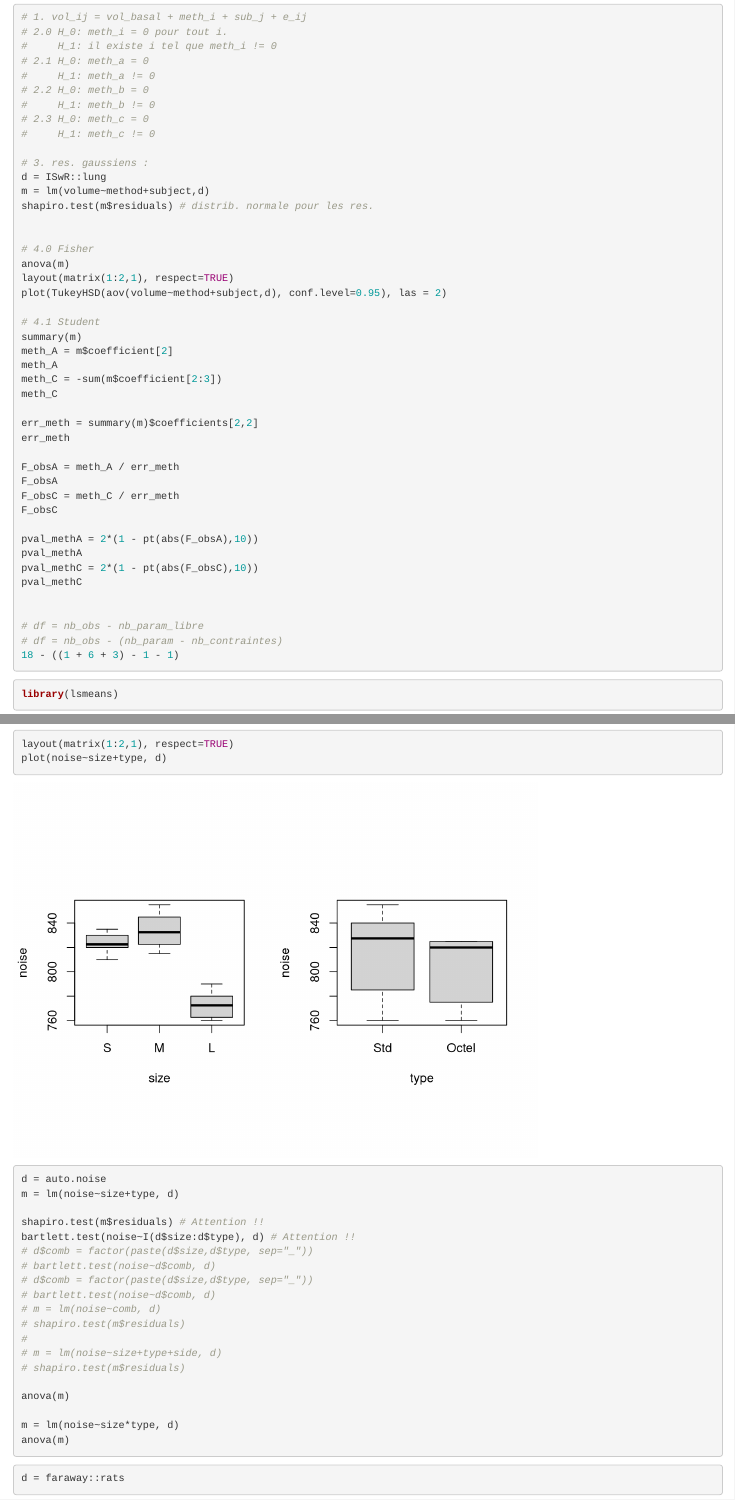
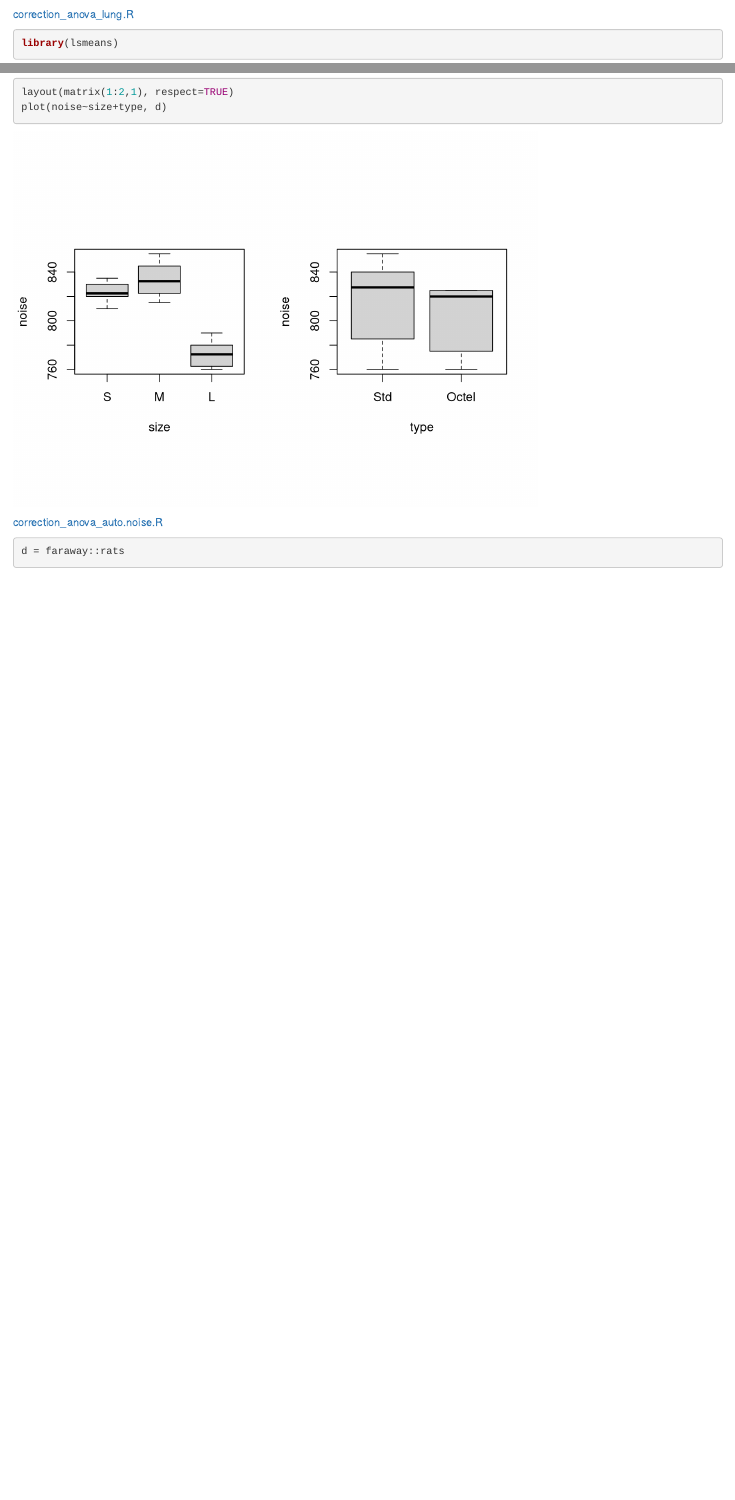
Before and after one commit to fchuffar/linear_models, an R Markdown document (04_cours_modlin.Rmd): the page in a window 1100 px wide, from 11020 px down, and a second part further down, joined at a grey line. Rendered offline with R 4.5, knitr and Pandoc, with nearby package versions; some code elsewhere in the file could not run offline.

Commit message:
Update exercices

````diff
--- a/04_cours_modlin.Rmd
+++ b/04_cours_modlin.Rmd
@@ -444,53 +444,10 @@ layout(matrix(1:2,1), respect=TRUE)
 plot(volume~method+subject, d)
 
 ```
-```{r eval=FALSE}
-# 1. vol_ij = vol_basal + meth_i + sub_j + e_ij
-# 2.0 H_0: meth_i = 0 pour tout i.
-#     H_1: il existe i tel que meth_i != 0
-# 2.1 H_0: meth_a = 0
-#     H_1: meth_a != 0
-# 2.2 H_0: meth_b = 0
-#     H_1: meth_b != 0
-# 2.3 H_0: meth_c = 0
-#     H_1: meth_c != 0
 
-# 3. res. gaussiens :
-d = ISwR::lung
-m = lm(volume~method+subject,d)
-shapiro.test(m$residuals) # distrib. normale pour les res.
+[correction_anova_lung.R](./correction_anova_lung.R)
 
 
-# 4.0 Fisher
-anova(m)
-layout(matrix(1:2,1), respect=TRUE)
-plot(TukeyHSD(aov(volume~method+subject,d), conf.level=0.95), las = 2)
-
-# 4.1 Student
-summary(m)
-meth_A = m$coefficient[2]
-meth_A
-meth_C = -sum(m$coefficient[2:3])
-meth_C
-
-err_meth = summary(m)$coefficients[2,2]
-err_meth
-
-F_obsA = meth_A / err_meth
-F_obsA
-F_obsC = meth_C / err_meth
-F_obsC
-
-pval_methA = 2*(1 - pt(abs(F_obsA),10))
-pval_methA
-pval_methC = 2*(1 - pt(abs(F_obsC),10))
-pval_methC
-
-
-# df = nb_obs - nb_param_libre
-# df = nb_obs - (nb_param - nb_contraintes)
-18 - ((1 + 6 + 3) - 1 - 1)
-```
 
 
 ```{r, eval=TRUE, echo=TRUE, results="verbatim"}
@@ -504,28 +461,9 @@ plot(noise~size+type, d)
 
 ```
 
-```{r eval=FALSE}
-d = auto.noise
-m = lm(noise~size+type, d)
 
-shapiro.test(m$residuals) # Attention !!
-bartlett.test(noise~I(d$size:d$type), d) # Attention !!
-# d$comb = factor(paste(d$size,d$type, sep="_"))
-# bartlett.test(noise~d$comb, d)
-# d$comb = factor(paste(d$size,d$type, sep="_"))
-# bartlett.test(noise~d$comb, d)
-# m = lm(noise~comb, d)
-# shapiro.test(m$residuals)
-#
-# m = lm(noise~size+type+side, d)
-# shapiro.test(m$residuals)
+[correction_anova_auto.noise.R](./correction_anova_auto.noise.R)
 
-anova(m)
-
-m = lm(noise~size*type, d)
-anova(m)
-
-```
 
 
 
````
Also changed, not shown: 04_cours_modlin.Rmd (36 more changed lines).
